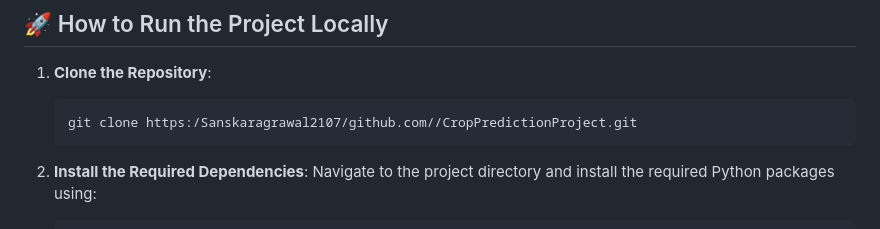
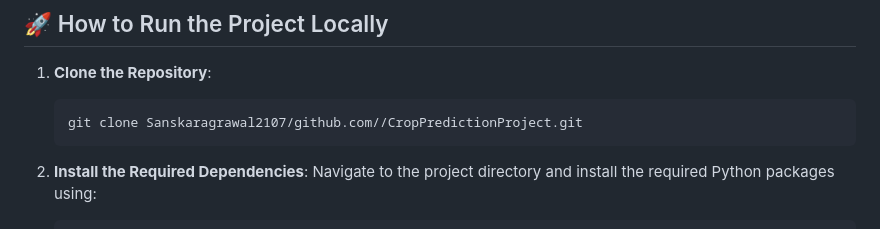
Before and after one commit to Sanskaragrawal2107/CropPredictionProject, a Markdown page: README.md, the part around the change. Drawn GitHub-style.

````diff
--- a/README.md
+++ b/README.md
@@ -32,7 +32,7 @@ In this project, we use machine learning to predict which crops can be grown in
 
 1. **Clone the Repository**:
    ```
-   git clone https:/Sanskaragrawal2107/github.com//CropPredictionProject.git
+   git clone Sanskaragrawal2107/github.com//CropPredictionProject.git
    ```
 
 2. **Install the Required Dependencies**:
````
